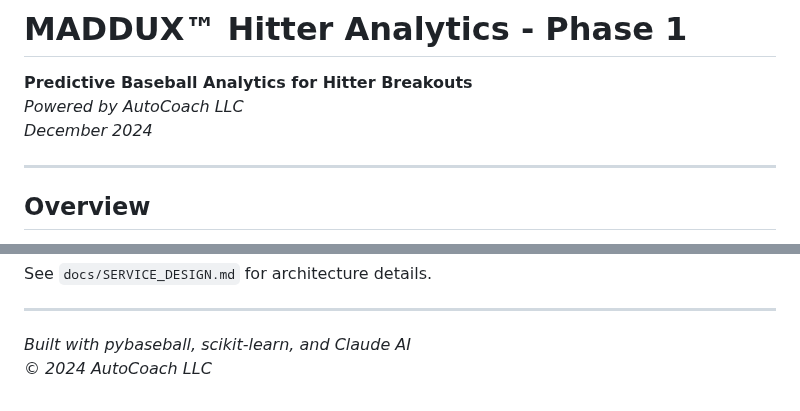
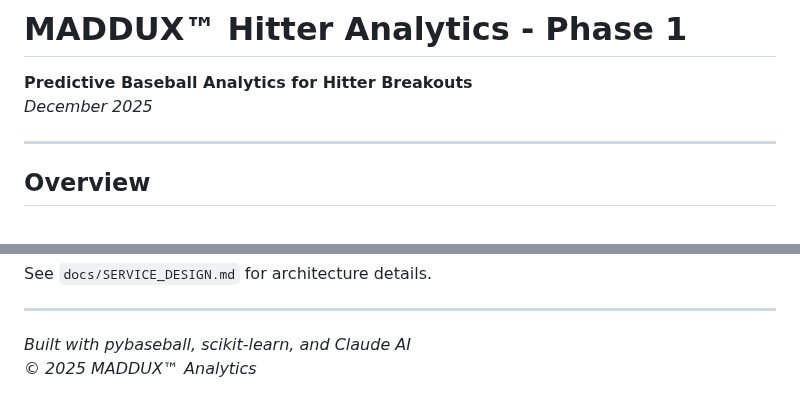
Before and after one commit to dwmaginn/maddux_phase_1, a Markdown page: README.md, 2 parts joined by grey strips. Drawn GitHub-style.

Commit message:
Update date to December 2025, remove AutoCoach LLC references

```diff
--- a/README.md
+++ b/README.md
@@ -1,8 +1,7 @@
 # MADDUX™ Hitter Analytics - Phase 1
 
 **Predictive Baseball Analytics for Hitter Breakouts**
-*Powered by AutoCoach LLC*
-*December 2024*
+*December 2025*
 
 ---
 
@@ -200,4 +199,4 @@ See `docs/SERVICE_DESIGN.md` for architecture details.
 ---
 
 *Built with pybaseball, scikit-learn, and Claude AI*
-*© 2024 AutoCoach LLC*
+*© 2025 MADDUX™ Analytics*
```
Also changed, not shown: docs/VALIDATION_MEMO.md (+2 -3 lines).
